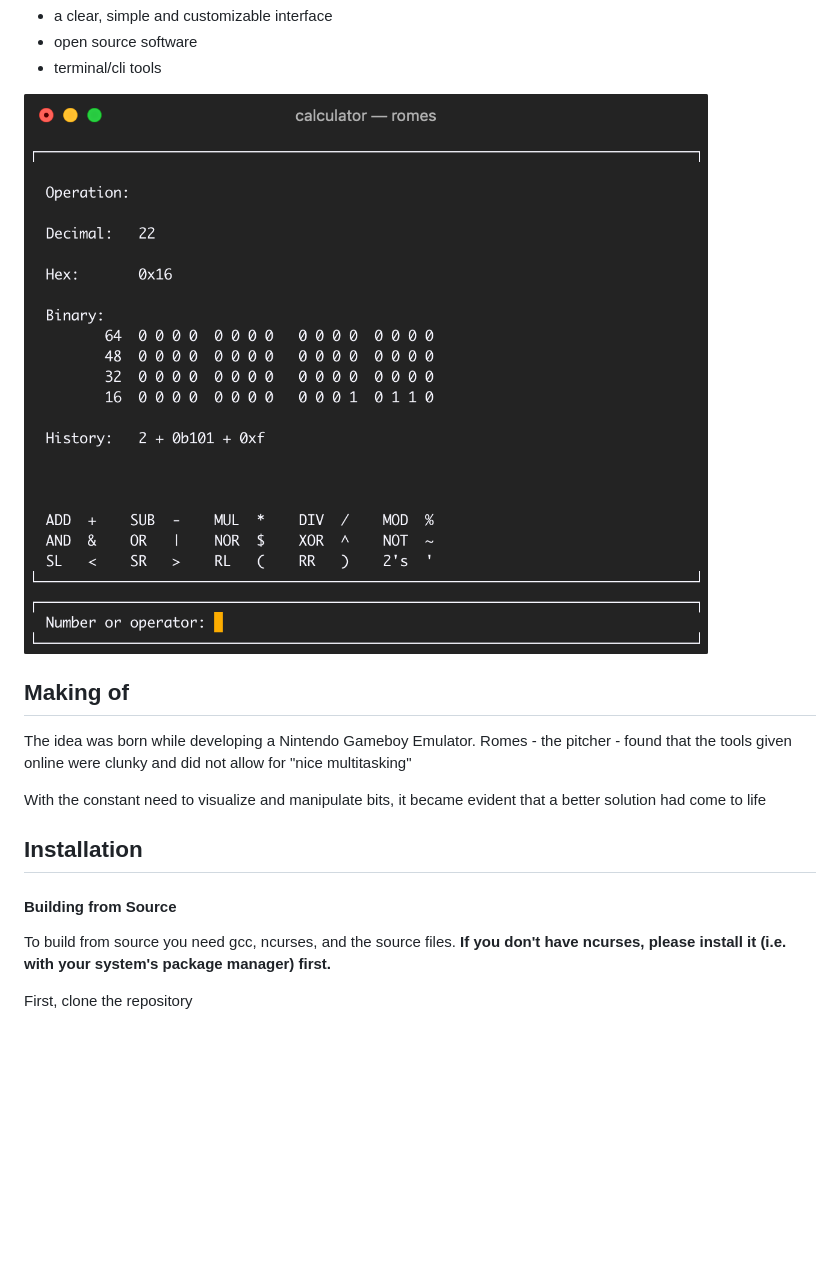
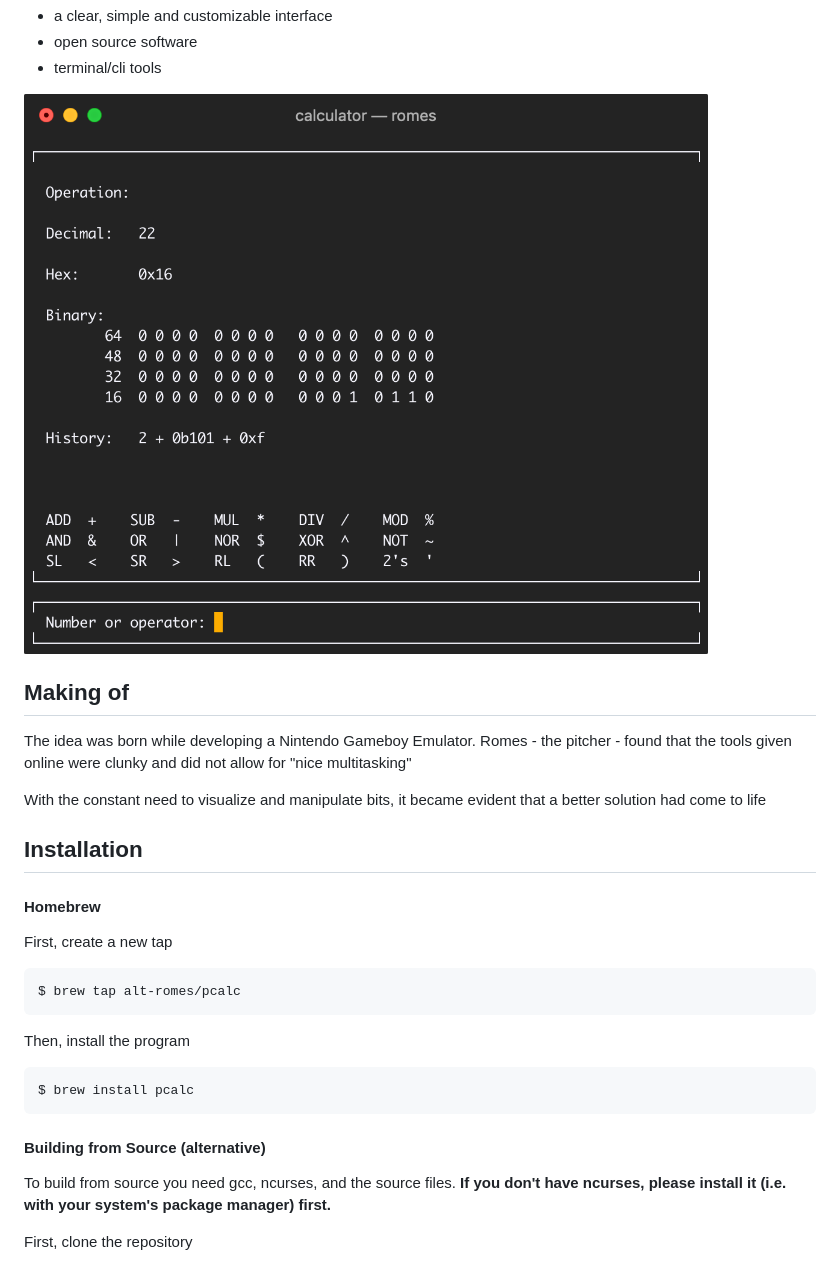
Before and after one commit to alt-romes/programmer-calculator, a Markdown page: README.md, the part around the change printed below. GitHub-like rendering; blank space fills up the shorter version.

````diff
--- a/README.md
+++ b/README.md
@@ -22,7 +22,19 @@ With the constant need to visualize and manipulate bits, it became evident that
 
 ## Installation
 
-#### Building from Source
+#### Homebrew
+
+First, create a new tap
+```
+$ brew tap alt-romes/pcalc
+```
+
+Then, install the program
+```
+$ brew install pcalc
+```
+
+#### Building from Source (alternative)
 
 To build from source you need gcc, ncurses, and the source files.
 **If you don't have ncurses, please install it (i.e. with your system's package manager) first.**
````
Also changed, not shown: other parts of README.md (+7 -8 lines), assets/panels.png (added), 1 other file.
